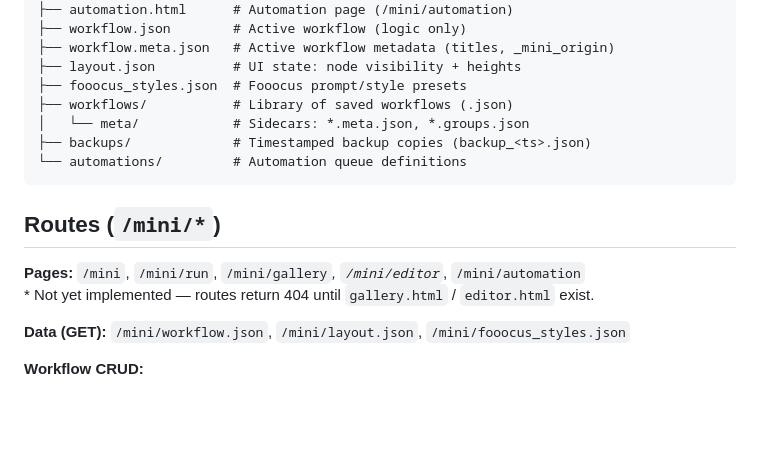
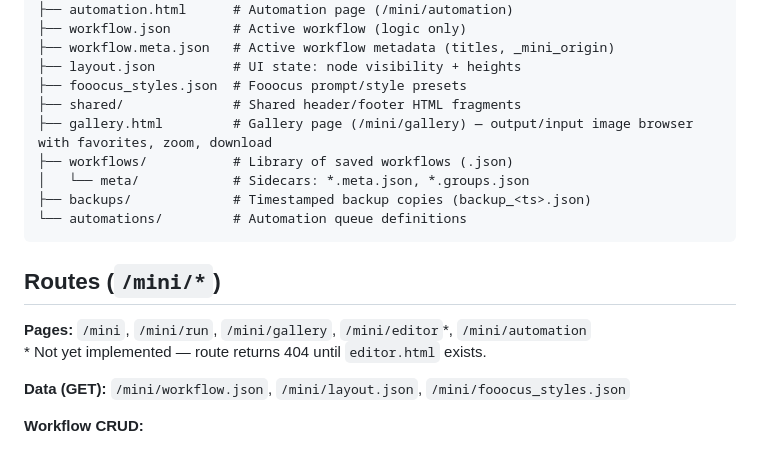
Before and after one commit to tasdawg/comfyui-mini, a Markdown page: README.md, the part around the change. Drawn GitHub-style; blank space fills up the shorter version.

Commit message:
Update README: mark gallery as implemented, document shared/ and gallery.html

```diff
--- a/README.md
+++ b/README.md
@@ -23,6 +23,8 @@ web/
 ├── workflow.meta.json   # Active workflow metadata (titles, _mini_origin)
 ├── layout.json          # UI state: node visibility + heights
 ├── fooocus_styles.json  # Fooocus prompt/style presets
+├── shared/              # Shared header/footer HTML fragments
+├── gallery.html         # Gallery page (/mini/gallery) — output/input image browser with favorites, zoom, download
 ├── workflows/           # Library of saved workflows (.json)
 │   └── meta/            # Sidecars: *.meta.json, *.groups.json
 ├── backups/             # Timestamped backup copies (backup_<ts>.json)
@@ -31,8 +33,8 @@ web/
 
 ## Routes (`/mini/*`)
 
-**Pages:** `/mini`, `/mini/run`, `/mini/gallery`*, `/mini/editor`*, `/mini/automation`
-\* Not yet implemented — routes return 404 until `gallery.html` / `editor.html` exist.
+**Pages:** `/mini`, `/mini/run`, `/mini/gallery`, `/mini/editor`*, `/mini/automation`
+\* Not yet implemented — route returns 404 until `editor.html` exists.
 
 **Data (GET):** `/mini/workflow.json`, `/mini/layout.json`, `/mini/fooocus_styles.json`
 
```
